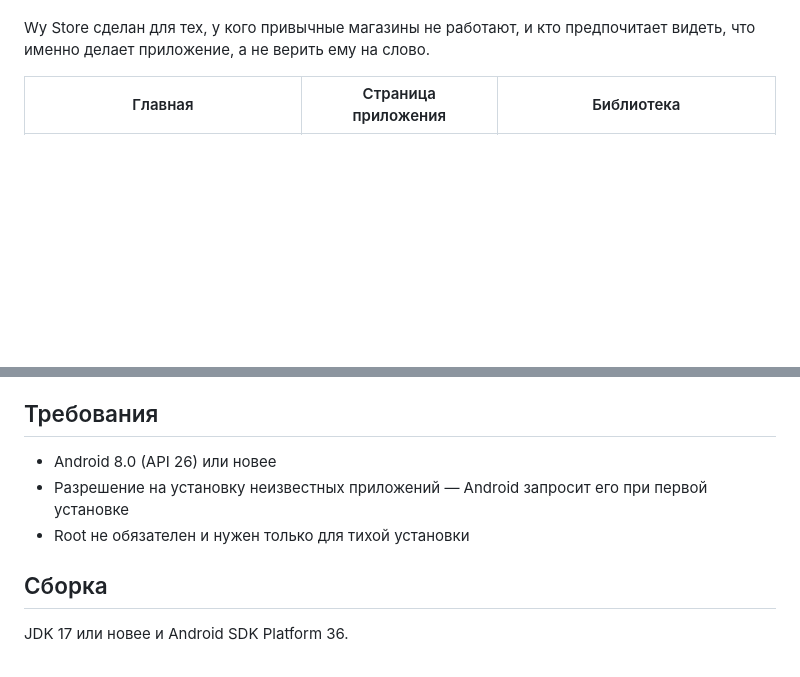
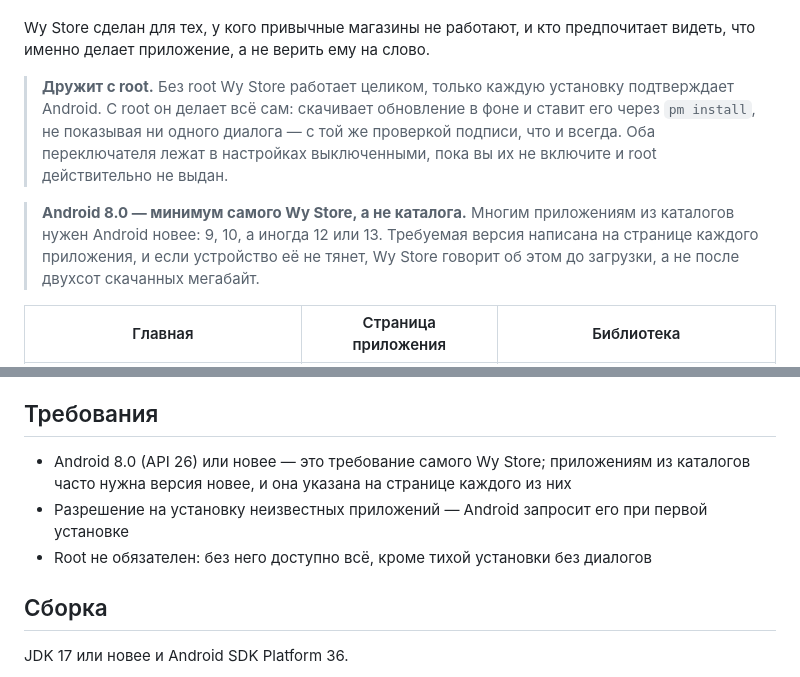
Before and after one commit to wyrtensi/wystore, a Markdown page: README.md, 2 parts joined by grey strips. Rendered like a GitHub page; blank space fills up the shorter version.

```diff
--- a/README.md
+++ b/README.md
@@ -29,6 +29,16 @@
 
 Wy Store сделан для тех, у кого привычные магазины не работают, и кто предпочитает видеть, что
 именно делает приложение, а не верить ему на слово.
+
+> **Дружит с root.** Без root Wy Store работает целиком, только каждую установку подтверждает
+> Android. С root он делает всё сам: скачивает обновление в фоне и ставит его через `pm install`, не
+> показывая ни одного диалога — с той же проверкой подписи, что и всегда. Оба переключателя лежат в
+> настройках выключенными, пока вы их не включите и root действительно не выдан.
+
+> **Android 8.0 — минимум самого Wy Store, а не каталога.** Многим приложениям из каталогов нужен
+> Android новее: 9, 10, а иногда 12 или 13. Требуемая версия написана на странице каждого
+> приложения, и если устройство её не тянет, Wy Store говорит об этом до загрузки, а не после
+> двухсот скачанных мегабайт.
 
 | Главная | Страница приложения | Библиотека |
 |---|---|---|
@@ -130,9 +140,10 @@ RuStore. Подробности и заявление о независимос
 
 ## Требования
 
-- Android 8.0 (API 26) или новее
+- Android 8.0 (API 26) или новее — это требование самого Wy Store; приложениям из каталогов
+  часто нужна версия новее, и она указана на странице каждого из них
 - Разрешение на установку неизвестных приложений — Android запросит его при первой установке
-- Root не обязателен и нужен только для тихой установки
+- Root не обязателен: без него доступно всё, кроме тихой установки без диалогов
 
 ## Сборка
 
```
Also changed, not shown: README.en.md (+14 -2 lines).
